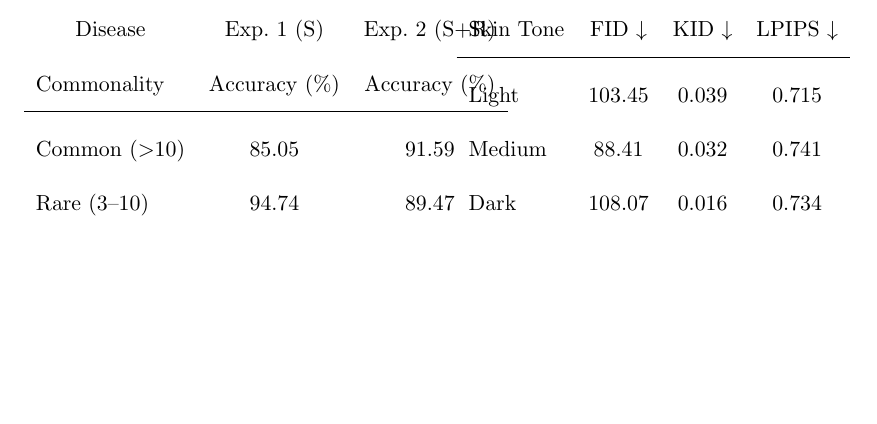
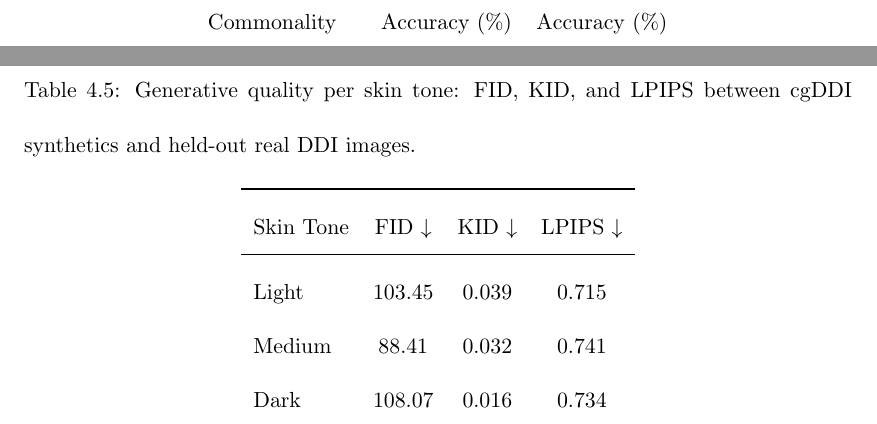
Before and after one commit to hectorcarrion/phd_thesis, a LaTeX thesis (final_thesis.tex): part of page 103 of 157 before the commit and two parts of pages 103 and 104 of 158 after it, the two joined at a grey line, cut so that both start at the same text, the shorter picture padded with empty space. Compiled offline with pdfLaTeX; a LaTeX package or settings file that is missing is left out.

Commit message:
Split Table 4.4 into two standalone tables
Side-by-side minipage approach still rendered with misaligned
rows in Overleaf. Thesis format has plenty of page real estate,
so split the rarity table and the generative-quality table into
two independent \begin{table} floats with their own captions
and labels. Also converted the two 'Table 3 (Left)/(Right)'
narrative mentions into proper \ref{} calls pointing to the new
tab:rare_disease and tab:gen_fairness labels.

```diff
--- a/final_thesis.tex
+++ b/final_thesis.tex
@@ -1054,19 +1052,19 @@ All three metrics demonstrate reasonable stability across skin tones, with low d
-\centering
-\vspace{0pt}
 \begin{tabular}{lcc}
 \toprule
 \multicolumn{1}{c}{Disease} & Exp.~1 (S) & Exp.~2 (S+R) \\
 Commonality & Accuracy (\%) & Accuracy (\%) \\
 \midrule
-Common ($>$10) & 85.05 & 91.59 \\
-Rare (3--10)   & 94.74 & 89.47 \\
-V.\ Rare (1--2)& 83.33 & 83.33 \\
+Common ($>$10)  & 85.05 & 91.59 \\
+Rare (3--10)    & 94.74 & 89.47 \\
+V.\ Rare (1--2) & 83.33 & 83.33 \\
 \bottomrule
 \end{tabular}
-\end{minipage}\hfill
-\begin{minipage}[t]{0.48\linewidth}
-\centering
-\vspace{0pt}
+\end{table}
+
+\begin{table}[t]
+\centering
+\caption{Generative quality per skin tone: FID, KID, and LPIPS between cgDDI synthetics and held-out real DDI images.}
+\label{cgddi:tab:gen_fairness}
 \begin{tabular}{lccc}
 \toprule
 Skin Tone & FID $\downarrow$ & KID $\downarrow$ & LPIPS $\downarrow$ \\
```
Also changed, not shown: final_thesis.tex (10 more changed lines).
